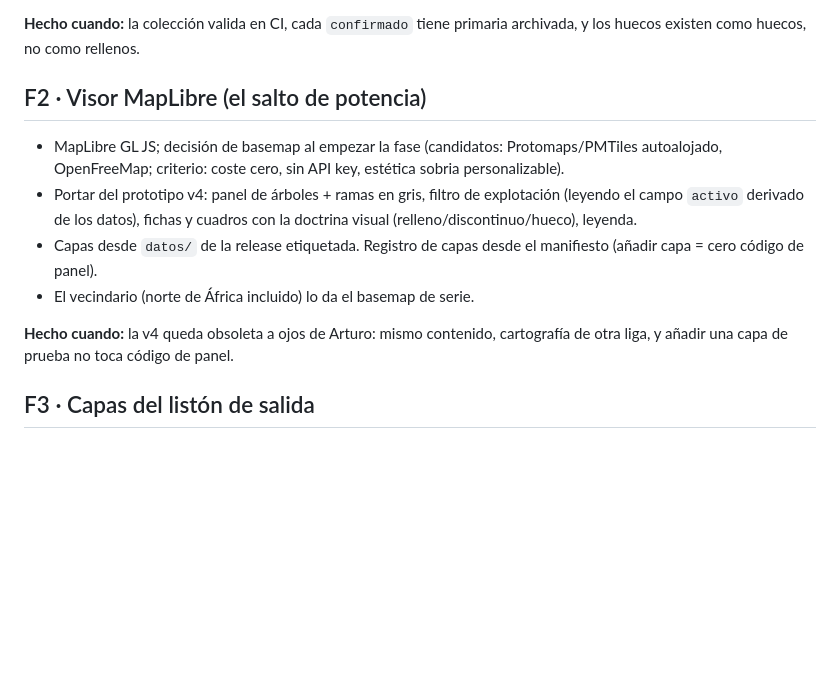
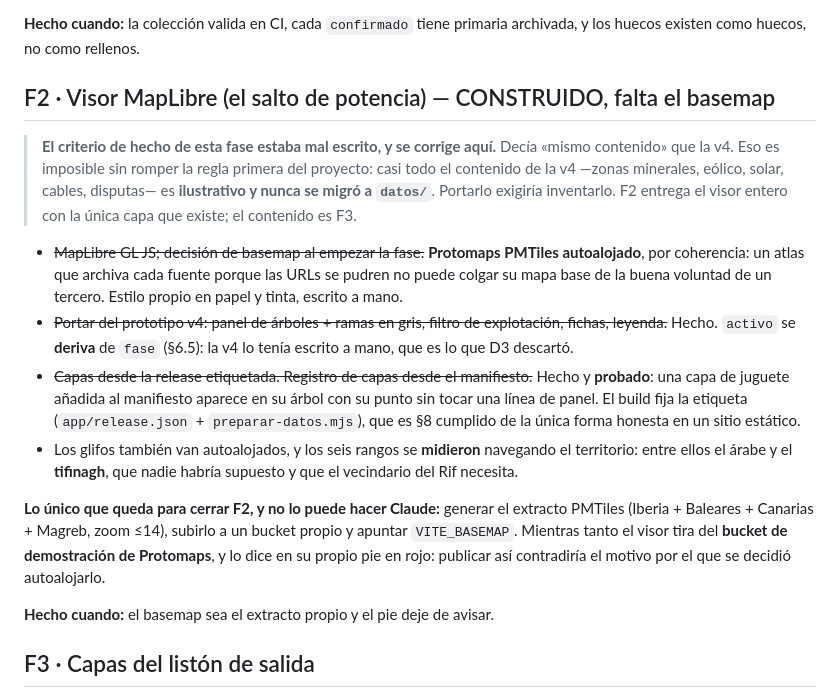
Before and after one commit to ArturoVazquez/atlas-estrategico-espana, a Markdown page: PLAN.md, the part around the change. GitHub-like rendering; blank space fills up the shorter version.

Commit message:
PLAN.md: F2 construida, y su criterio de hecho corregido
El criterio de F2 decía «mismo contenido» que la demo v4, y estaba mal escrito
desde el principio: casi todo el contenido de la v4 —zonas minerales, eólico,
solar, cables, disputas— es ilustrativo y nunca se migró a `datos/`. Cumplirlo
literalmente habría exigido inventarlo, que es la regla primera que este
proyecto no rompe. Se corrige en el plan en vez de cumplirlo mal o de hacer como
que no estaba.

Queda anotado lo que se construyó, lo que se probó (la capa de juguete que
aparece sin tocar panel) y lo único que falta: el extracto PMTiles propio, que
exige una cuenta y una subida y por tanto no lo puede hacer Claude. Hasta
entonces el visor avisa en su propio pie de que el mapa base es de
demostración — la fase no se cierra en el plan mientras ese aviso siga ahí.

Co-Authored-By: Claude Opus 5 (1M context) <noreply@anthropic.com>

```diff
--- a/PLAN.md
+++ b/PLAN.md
@@ -80,20 +80,38 @@ comprueba que falle **por la regla violada y por ninguna otra**.
 **Hecho cuando:** la colección valida en CI, cada `confirmado` tiene primaria
 archivada, y los huecos existen como huecos, no como rellenos.
 
-## F2 · Visor MapLibre (el salto de potencia)
+## F2 · Visor MapLibre (el salto de potencia) — CONSTRUIDO, falta el basemap
 
-- MapLibre GL JS; decisión de basemap al empezar la fase (candidatos:
-  Protomaps/PMTiles autoalojado, OpenFreeMap; criterio: coste cero, sin API
-  key, estética sobria personalizable).
-- Portar del prototipo v4: panel de árboles + ramas en gris, filtro de
-  explotación (leyendo el campo `activo` derivado de los datos), fichas y
-  cuadros con la doctrina visual (relleno/discontinuo/hueco), leyenda.
-- Capas desde `datos/` de la release etiquetada. Registro de capas desde el
-  manifiesto (añadir capa = cero código de panel).
-- El vecindario (norte de África incluido) lo da el basemap de serie.
+> **El criterio de hecho de esta fase estaba mal escrito, y se corrige aquí.**
+> Decía «mismo contenido» que la v4. Eso es imposible sin romper la regla
+> primera del proyecto: casi todo el contenido de la v4 —zonas minerales,
+> eólico, solar, cables, disputas— es **ilustrativo y nunca se migró a
+> `datos/`**. Portarlo exigiría inventarlo. F2 entrega el visor entero con la
+> única capa que existe; el contenido es F3.
 
-**Hecho cuando:** la v4 queda obsoleta a ojos de Arturo: mismo contenido,
-cartografía de otra liga, y añadir una capa de prueba no toca código de panel.
+- ~~MapLibre GL JS; decisión de basemap al empezar la fase.~~ **Protomaps
+  PMTiles autoalojado**, por coherencia: un atlas que archiva cada fuente porque
+  las URLs se pudren no puede colgar su mapa base de la buena voluntad de un
+  tercero. Estilo propio en papel y tinta, escrito a mano.
+- ~~Portar del prototipo v4: panel de árboles + ramas en gris, filtro de
+  explotación, fichas, leyenda.~~ Hecho. `activo` se **deriva** de `fase`
+  (§6.5): la v4 lo tenía escrito a mano, que es lo que D3 descartó.
+- ~~Capas desde la release etiquetada. Registro de capas desde el manifiesto.~~
+  Hecho y **probado**: una capa de juguete añadida al manifiesto aparece en su
+  árbol con su punto sin tocar una línea de panel. El build fija la etiqueta
+  (`app/release.json` + `preparar-datos.mjs`), que es §8 cumplido de la única
+  forma honesta en un sitio estático.
+- Los glifos también van autoalojados, y los seis rangos se **midieron**
+  navegando el territorio: entre ellos el árabe y el **tifinagh**, que nadie
+  habría supuesto y que el vecindario del Rif necesita.
+
+**Lo único que queda para cerrar F2, y no lo puede hacer Claude:** generar el
+extracto PMTiles (Iberia + Baleares + Canarias + Magreb, zoom ≤14), subirlo a un
+bucket propio y apuntar `VITE_BASEMAP`. Mientras tanto el visor tira del **bucket
+de demostración de Protomaps**, y lo dice en su propio pie en rojo: publicar así
+contradiría el motivo por el que se decidió autoalojarlo.
+
+**Hecho cuando:** el basemap sea el extracto propio y el pie deje de avisar.
 
 ## F3 · Capas del listón de salida
 
```
